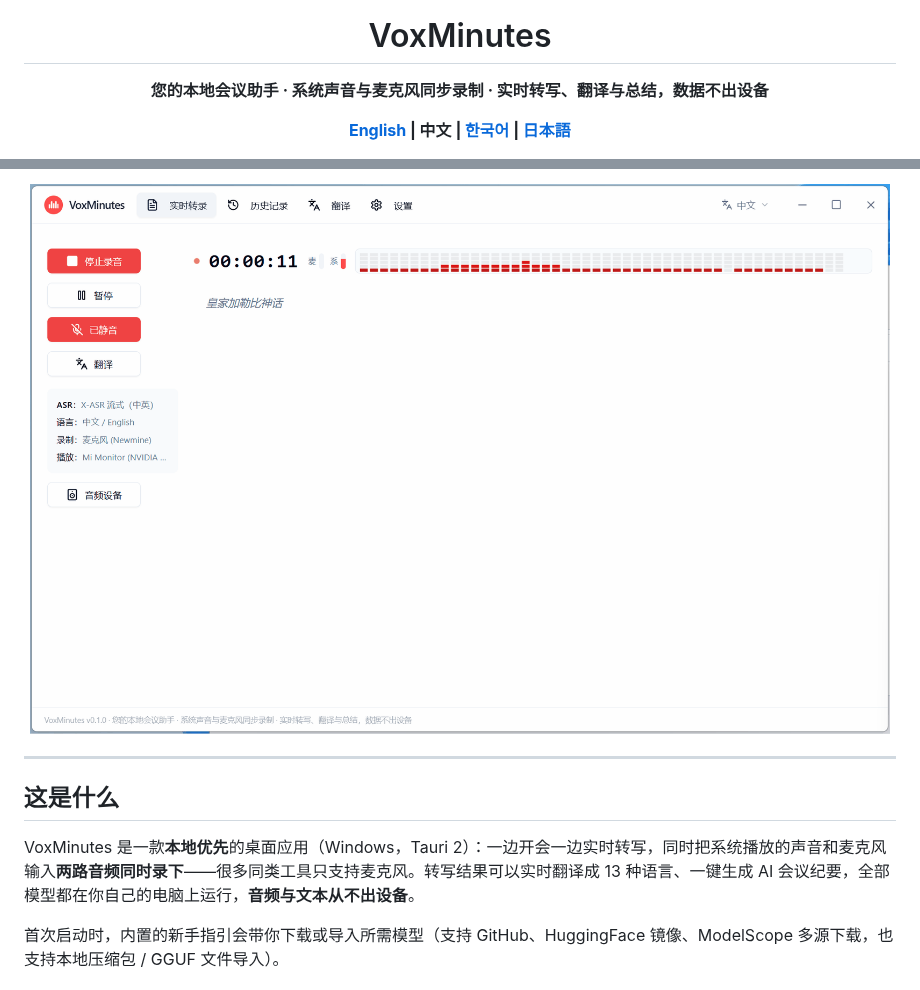
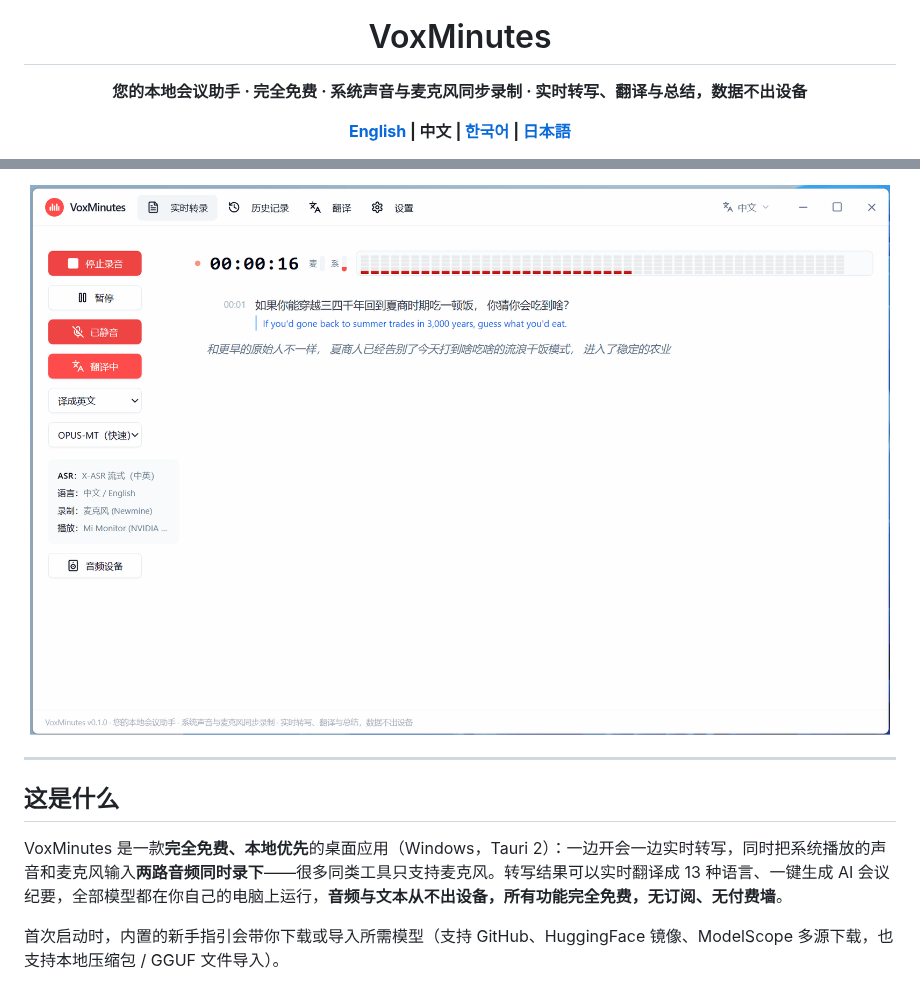
Before and after one commit to Longt-audio/voxminutes, a Markdown page: README.zh-CN.md, 2 parts joined by grey strips. GitHub-like rendering; pictures changed too: docs/assets/readme/chinese.gif.

```diff
--- a/README.zh-CN.md
+++ b/README.zh-CN.md
@@ -4,7 +4,7 @@
 
 # VoxMinutes
 
-**您的本地会议助手 · 系统声音与麦克风同步录制 · 实时转写、翻译与总结，数据不出设备**
+**您的本地会议助手 · 完全免费 · 系统声音与麦克风同步录制 · 实时转写、翻译与总结，数据不出设备**
 
 **[English](README.md) | 中文 | [한국어](README.ko.md) | [日本語](README.ja.md)**
 
@@ -20,7 +21,7 @@
 
 ## 这是什么
 
-VoxMinutes 是一款**本地优先**的桌面应用（Windows，Tauri 2）：一边开会一边实时转写，同时把系统播放的声音和麦克风输入**两路音频同时录下**——很多同类工具只支持麦克风。转写结果可以实时翻译成 13 种语言、一键生成 AI 会议纪要，全部模型都在你自己的电脑上运行，**音频与文本从不出设备**。
+VoxMinutes 是一款**完全免费、本地优先**的桌面应用（Windows，Tauri 2）：一边开会一边实时转写，同时把系统播放的声音和麦克风输入**两路音频同时录下**——很多同类工具只支持麦克风。转写结果可以实时翻译成 13 种语言、一键生成 AI 会议纪要，全部模型都在你自己的电脑上运行，**音频与文本从不出设备，所有功能完全免费，无订阅、无付费墙**。
 
 首次启动时，内置的新手指引会带你下载或导入所需模型（支持 GitHub、HuggingFace 镜像、ModelScope 多源下载，也支持本地压缩包 / GGUF 文件导入）。
 
```
Also changed, not shown: other parts of README.zh-CN.md (+1 -0 lines), README.md (+6 -5 lines), docs/assets/readme/english.gif.
